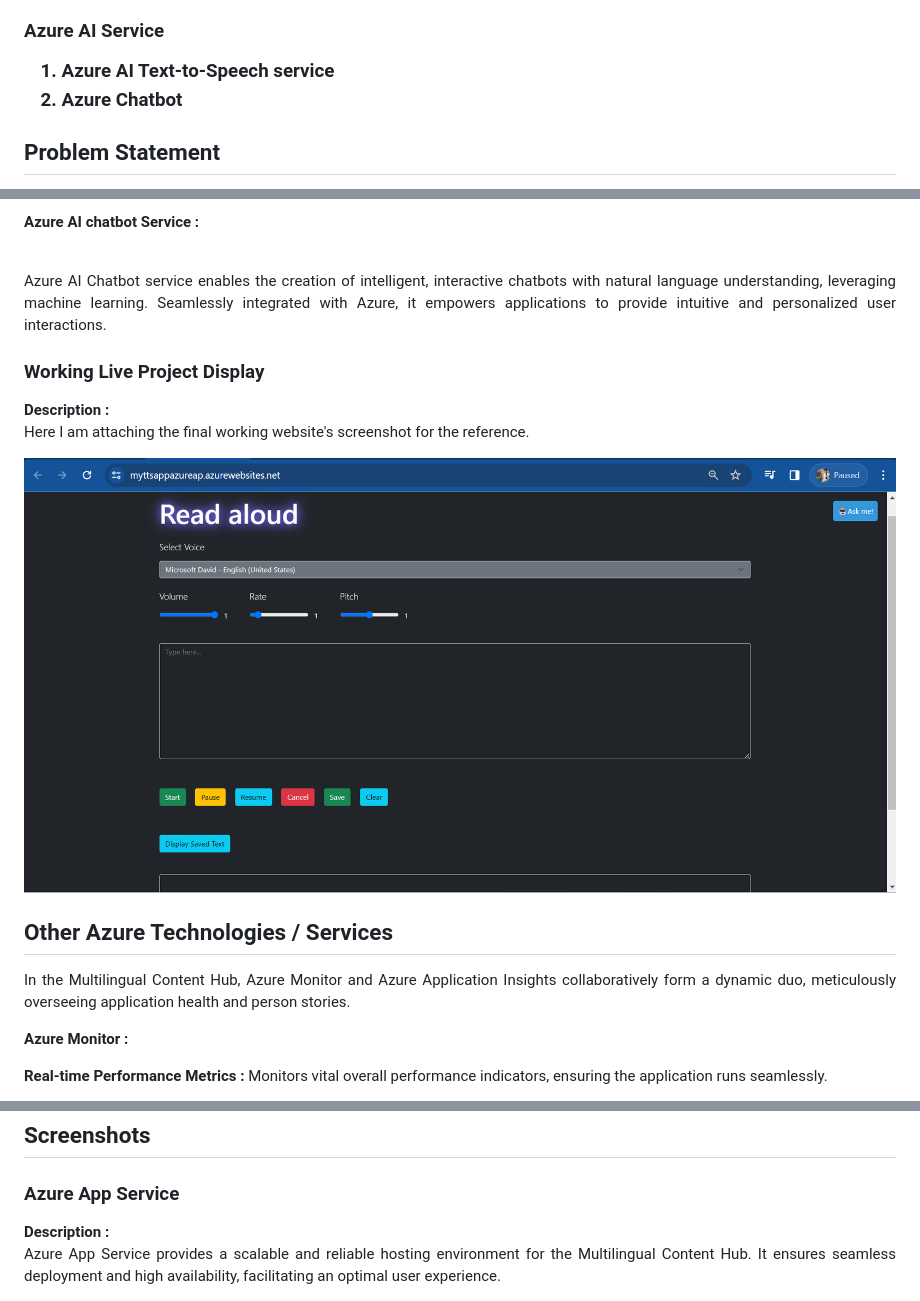
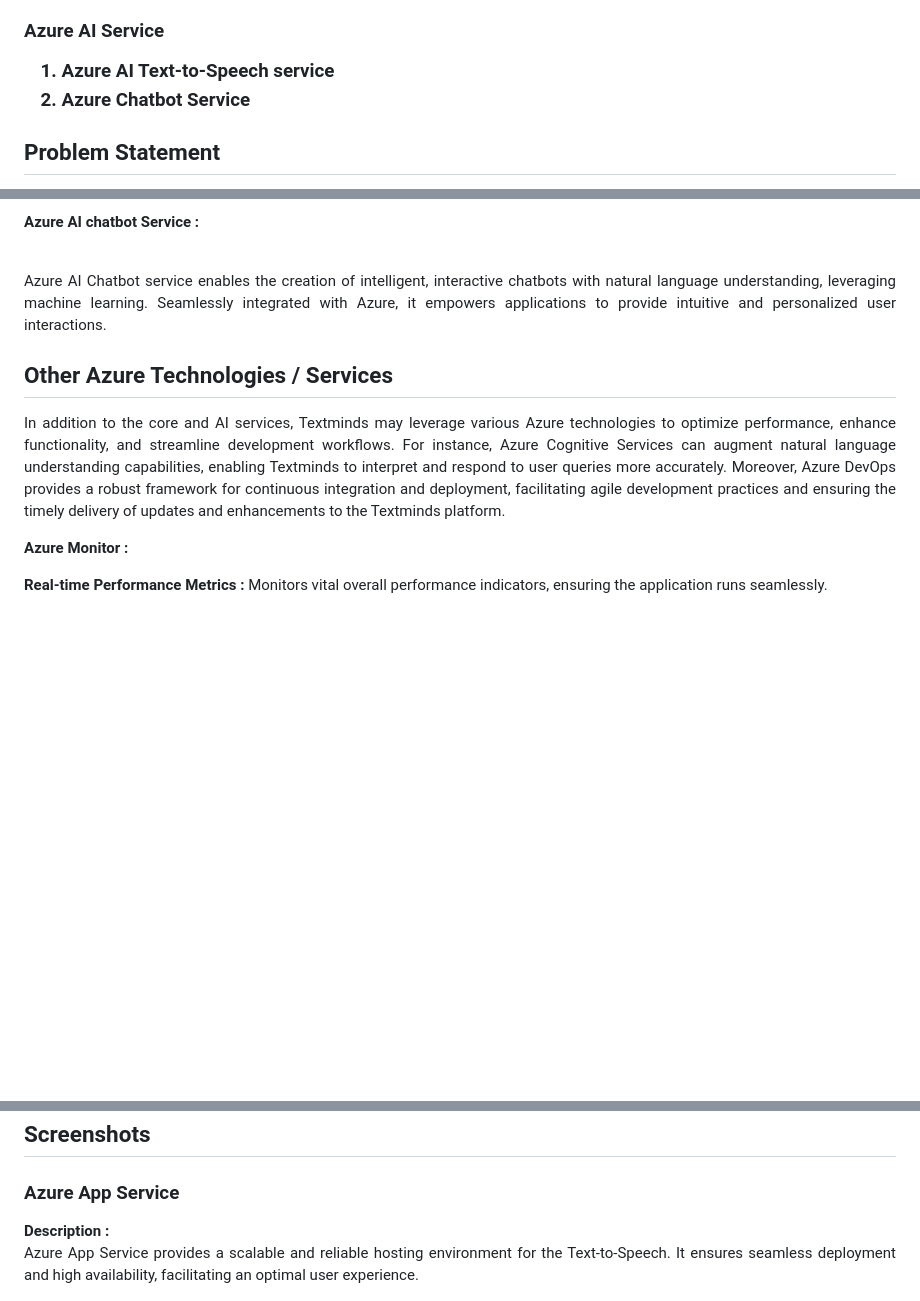
Before and after one commit to sarswatidhokare/Read_aloud, a Markdown page: README.md, 3 parts joined by grey strips. Rendered like a GitHub page; blank space fills up the shorter version.

```diff
--- a/README.md
+++ b/README.md
@@ -18,7 +18,7 @@ Core Azure Services : <br>
 
 Azure AI Service <br>
 1. Azure AI Text-to-Speech service
-2. Azure Chatbot
+2. Azure Chatbot Service
 </h3>
 
 <h2>Problem Statement</h2>
@@ -68,12 +68,8 @@ Implement user accounts and secure authentication to provide personalized settin
 Azure AI Chatbot service enables the creation of intelligent, interactive chatbots with natural language understanding, leveraging machine learning. Seamlessly integrated with Azure, it empowers applications to provide intuitive and personalized user interactions.
 </p>
 
-<h3>Working Live Project Display</h3>
-<b>Description :</b><p align="justify">Here I am attaching the final working website's screenshot for the reference.</p>
-<img src="https://github.com/sarswatidhokare/Read_aloud/blob/main/images/liveprojectdisplaynew.png"></img>
-
 <h2>Other Azure Technologies / Services</h2>
-<p align="justify">In the Multilingual Content Hub, Azure Monitor and Azure Application Insights collaboratively form a dynamic duo, meticulously overseeing application health and person stories.</p>
+<p align="justify">In addition to the core and AI services, Textminds may leverage various Azure technologies to optimize performance, enhance functionality, and streamline development workflows. For instance, Azure Cognitive Services can augment natural language understanding capabilities, enabling Textminds to interpret and respond to user queries more accurately. Moreover, Azure DevOps provides a robust framework for continuous integration and deployment, facilitating agile development practices and ensuring the timely delivery of updates and enhancements to the Textminds platform.</p>
 
 <b>Azure Monitor :</b><p align="justify"><b>Real-time Performance Metrics :</b> Monitors vital overall performance indicators, ensuring the application runs seamlessly.<br>
 
@@ -85,7 +81,7 @@ Azure AI Chatbot service enables the creation of intelligent, interactive chatbo
 
 <h2>Screenshots</h2>
 <h3>Azure App Service</h3>
-<b>Description :</b><p align="justify">Azure App Service provides a scalable and reliable hosting environment for the Multilingual Content Hub. It ensures seamless deployment and high availability, facilitating an optimal user experience.</p>
+<b>Description :</b><p align="justify">Azure App Service provides a scalable and reliable hosting environment for the Text-to-Speech. It ensures seamless deployment and high availability, facilitating an optimal user experience.</p>
 <img src="https://github.com/sarswatidhokare/Read_aloud/blob/main/images/appservicenew.png"></img><br>
 
 <h3>Azure cosmosdb for mongodb Dtatabase</h3>
```
Also changed, not shown: other parts of README.md (+3 -3 lines).
